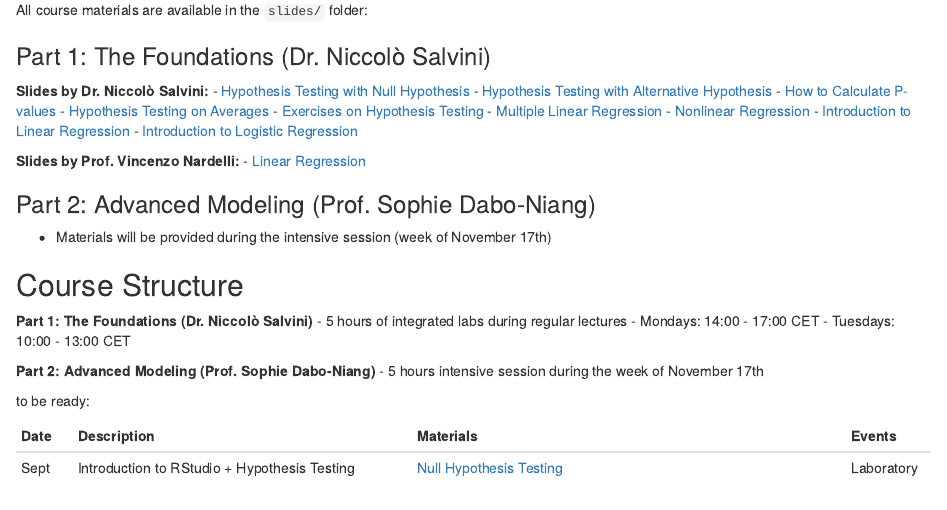
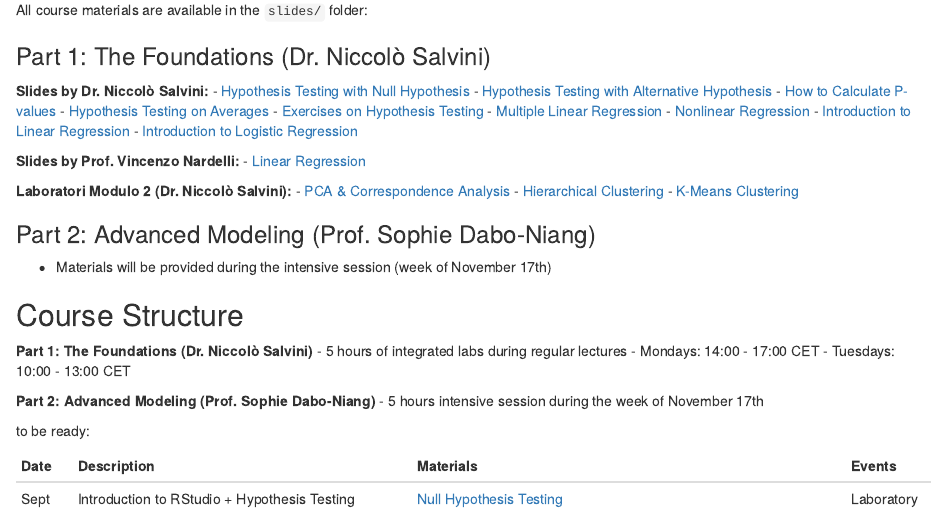
Before and after one commit to NiccoloSalvini/sbd_25_26, an R Markdown document (04-syllabus.Rmd): the page in a window 1100 px wide, from 320 px down. Rendered offline with R 4.5, knitr and Pandoc, with nearby package versions; drawn as R Markdown's standard HTML page in place of the format the file asks for.

Commit message:
Add Module 2 lab slides (PCA, Hierarchical Clustering, K-Means) to syllabus

```diff
--- a/04-syllabus.Rmd
+++ b/04-syllabus.Rmd
@@ -28,6 +28,10 @@ All course materials are available in the `slides/` folder:
 **Slides by Prof. Vincenzo Nardelli:**
 - [Linear Regression](slides/linear_regression.pdf)
 
+**Laboratori Modulo 2 (Dr. Niccolò Salvini):**
+- [PCA & Correspondence Analysis](slides/module_2_PCA_&_CA.pdf)
+- [Hierarchical Clustering](slides/module_2_hierarchical_clustering.pdf)
+- [K-Means Clustering](slides/module_2_kmeans_clustering.pdf)
 
 ### Part 2: Advanced Modeling (Prof. Sophie Dabo-Niang)
 - Materials will be provided during the intensive session (week of November 17th)
```
